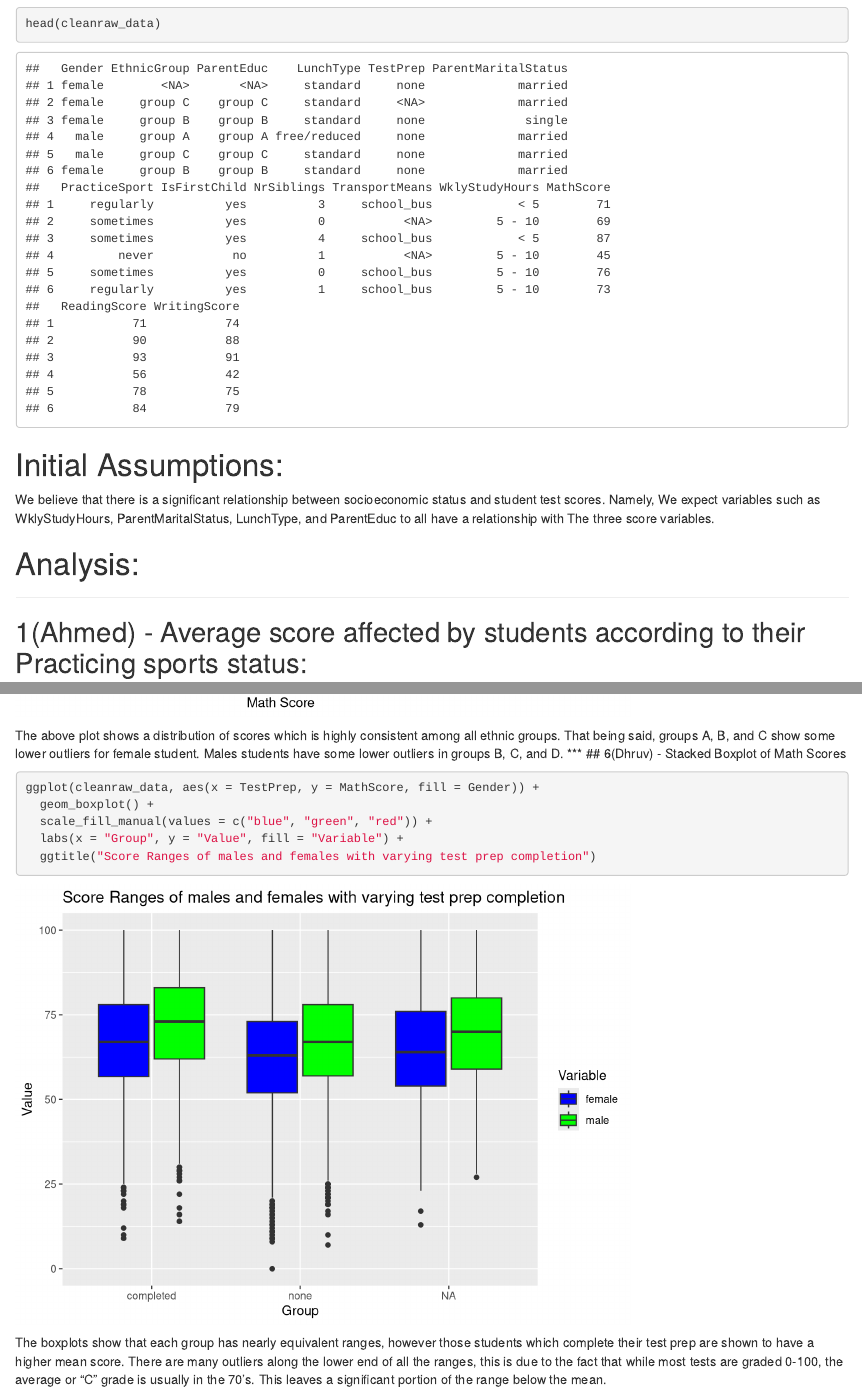
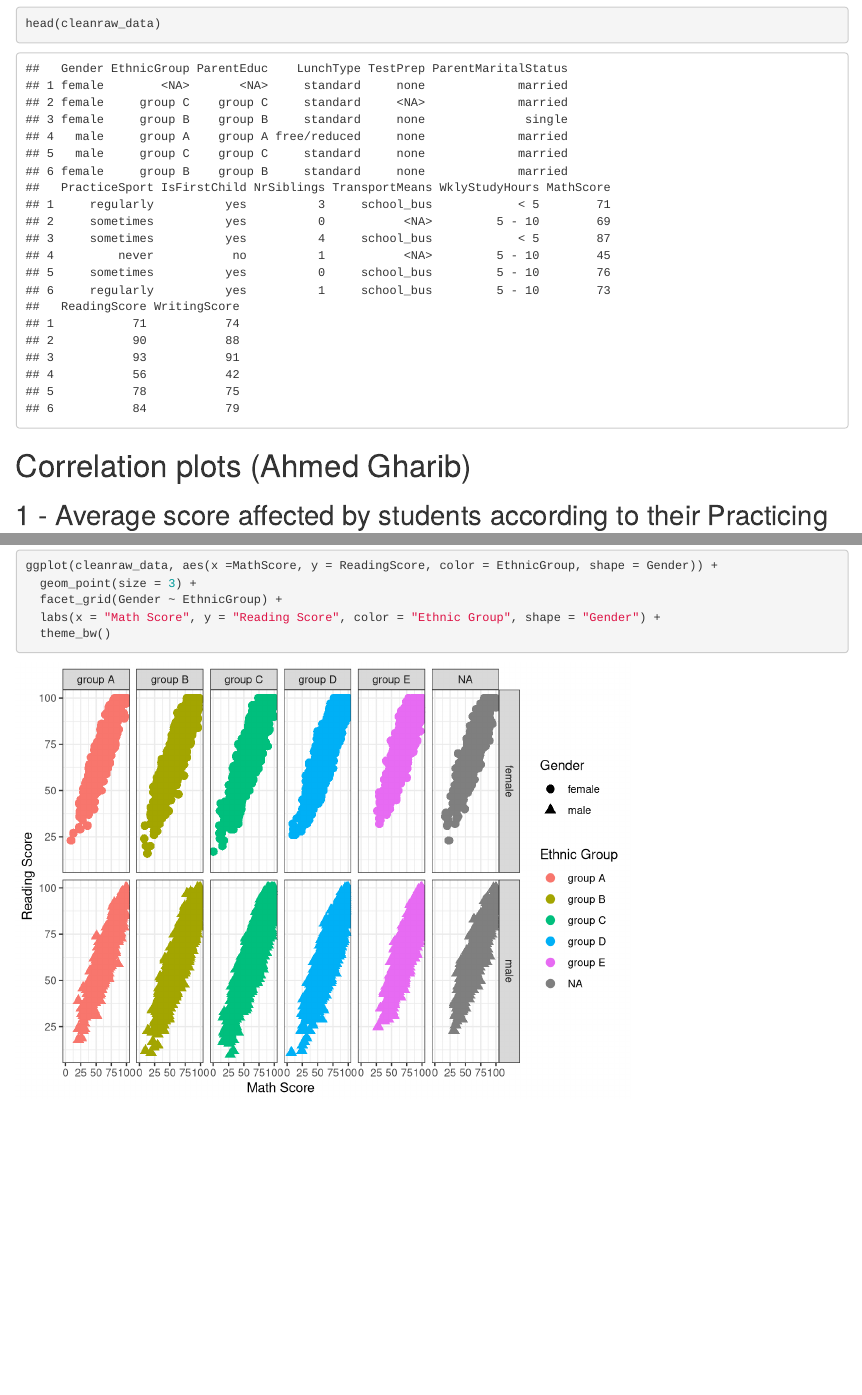
Before and after one commit to dsdole/DS202Final, an R Markdown document (DD_AG_FINAL.rmd): the page in a window 1100 px wide, from 1420 px down before the commit and from 1860 px down after it, so that both start at the same text, and a second part further down, joined at a grey line. Rendered offline with R 4.5, knitr and Pandoc, with nearby package versions; some code elsewhere in the file could not run offline.

Commit message:
Add files via upload

````diff
--- a/DD_AG_FINAL.rmd
+++ b/DD_AG_FINAL.rmd
@@ -44,10 +46,7 @@ cleanraw_data %>%
 ```{r}
 head(cleanraw_data)
 ```
-# Initial Assumptions:
-We believe that there is a significant relationship between socioeconomic status and student test scores. Namely, We expect variables such as WklyStudyHours, ParentMaritalStatus, LunchType, and ParentEduc to all have a relationship with The three score variables.
 
-# Analysis:
-___
-## 1(Ahmed) - Average score affected by students according to their Practicing sports status:
+# Correlation plots (Ahmed Gharib)
+## 1 - Average score affected by students according to their Practicing sports status:
 ```{r}
@@ -128,14 +136,3 @@ ggplot(cleanraw_data, aes(x = MathScore, y = ReadingScore, color = EthnicGroup,
   labs(x = "Math Score", y = "Reading Score", color = "Ethnic Group", shape = "Gender") +
   theme_bw()
 ```
-The above plot shows a distribution of scores which is highly consistent among all ethnic groups. That being said, groups A, B, and C show some lower outliers for female student. Males students have some lower outliers in groups B, C, and D.
-***
-## 6(Dhruv) - Stacked Boxplot of Math Scores
-```{r}
-ggplot(cleanraw_data, aes(x = TestPrep, y = MathScore, fill = Gender)) +
-  geom_boxplot() +
-  scale_fill_manual(values = c("blue", "green", "red")) +
-  labs(x = "Group", y = "Value", fill = "Variable") +
-  ggtitle("Score Ranges of males and females with varying test prep completion")
-```
-The boxplots show that each group has nearly equivalent ranges, however those students which complete their test prep are shown to have a higher mean score. There are many outliers along the lower end of all the ranges, this is due to the fact that while most tests are graded 0-100, the average or "C" grade is usually in the 70's. This leaves a significant portion of the range below the mean.
````
Also changed, not shown: DD_AG_FINAL.html, DD_AG_FINAL.rmd (43 more changed lines).
